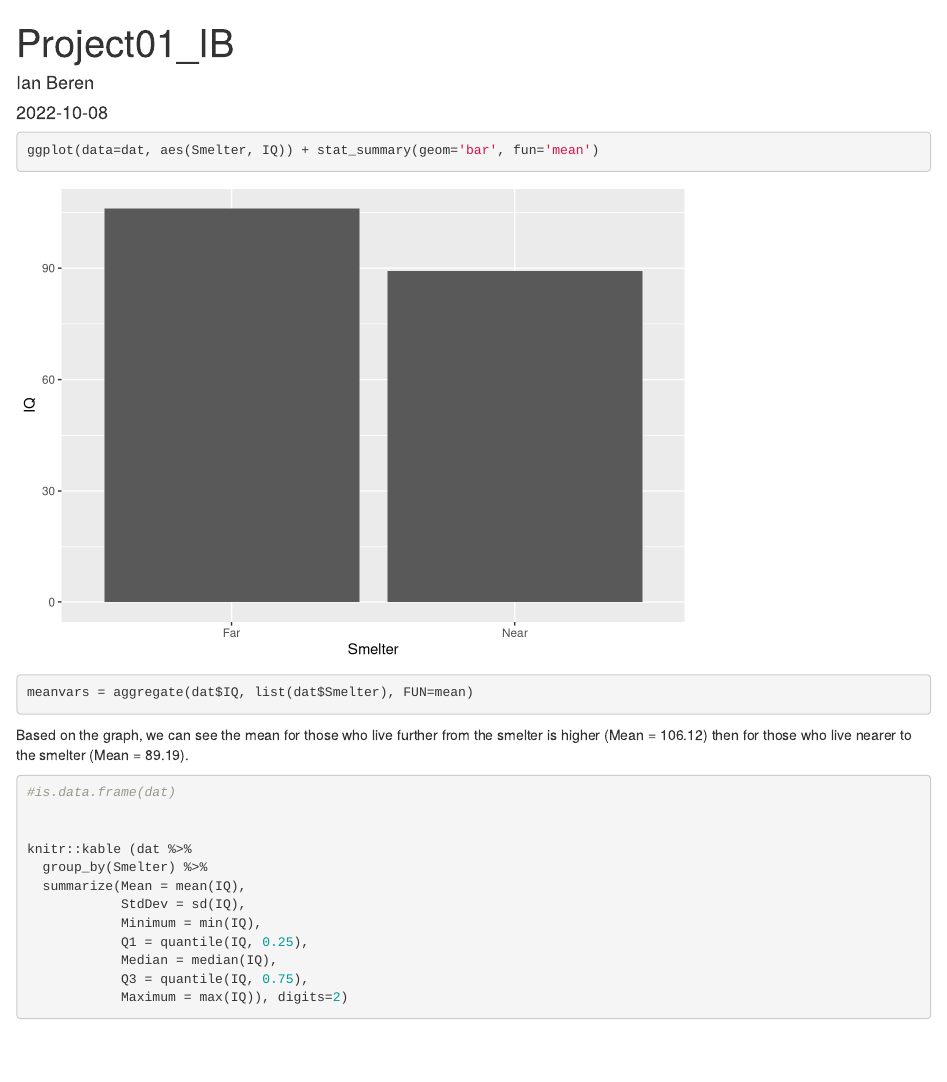
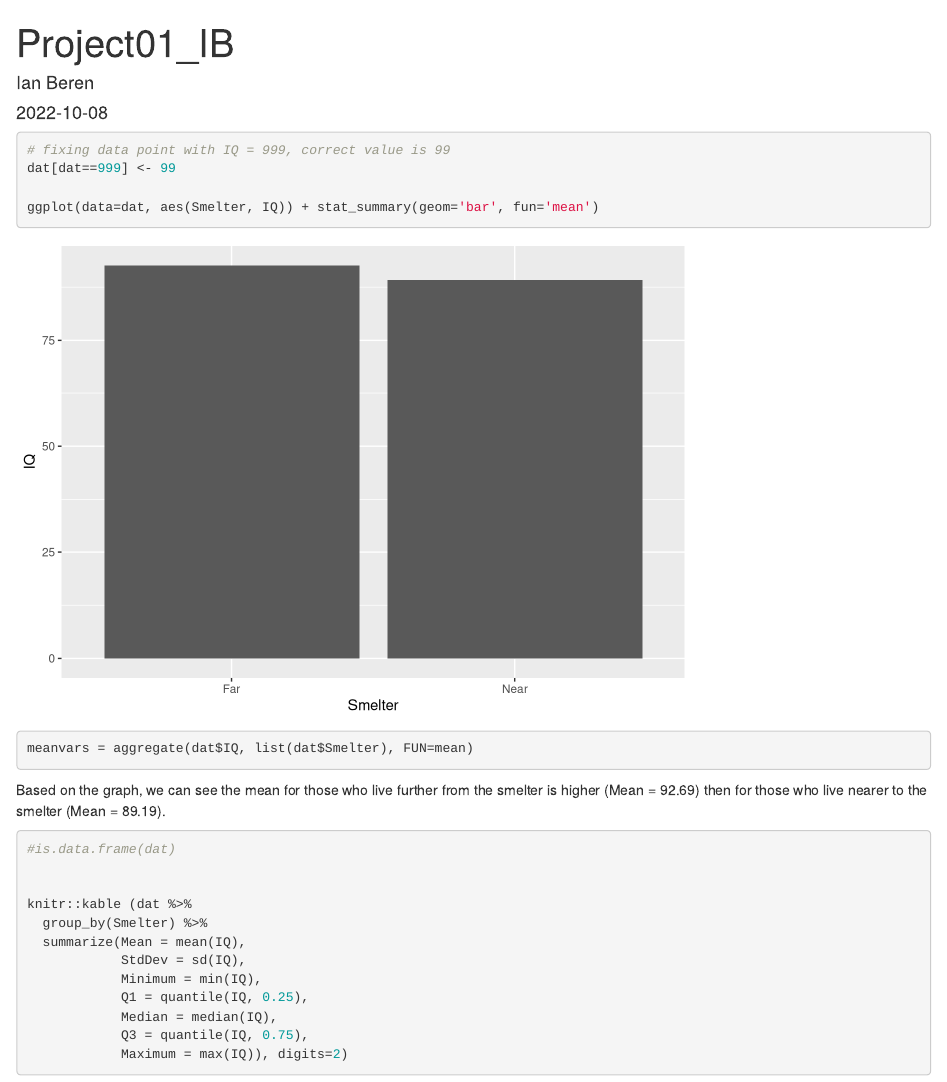
Before and after one commit to ian-beren/BEREN_PROJECT_01, an R Markdown document (project1tmp.Rmd): the page in a window 1100 px wide, from its top. Rendered offline with R 4.5, knitr and Pandoc, with nearby package versions.

Commit message:
HW 02 report - update to remove 999 outlier

````diff
--- a/project1tmp.Rmd
+++ b/project1tmp.Rmd
@@ -18,6 +18,9 @@ library(tidyverse)
 
 
 ```{r}
+# fixing data point with IQ = 999, correct value is 99
+dat[dat==999] <- 99
+
 ggplot(data=dat, aes(Smelter, IQ)) + stat_summary(geom='bar', fun='mean')
 
 meanvars = aggregate(dat$IQ, list(dat$Smelter), FUN=mean)
````
